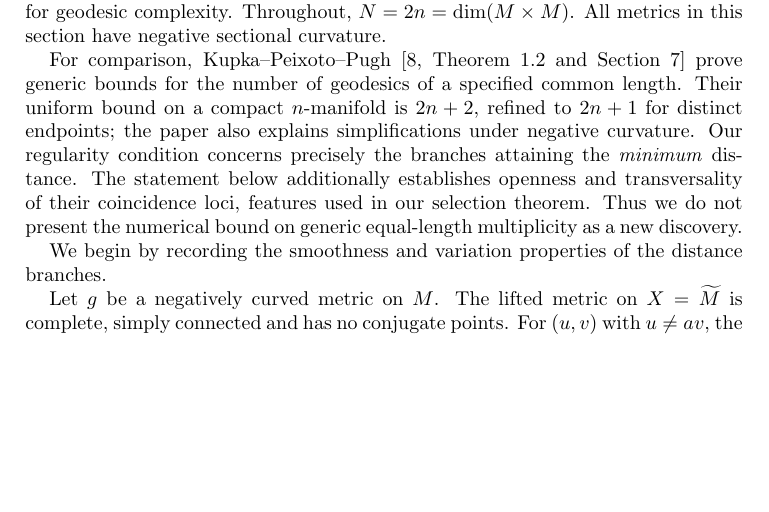
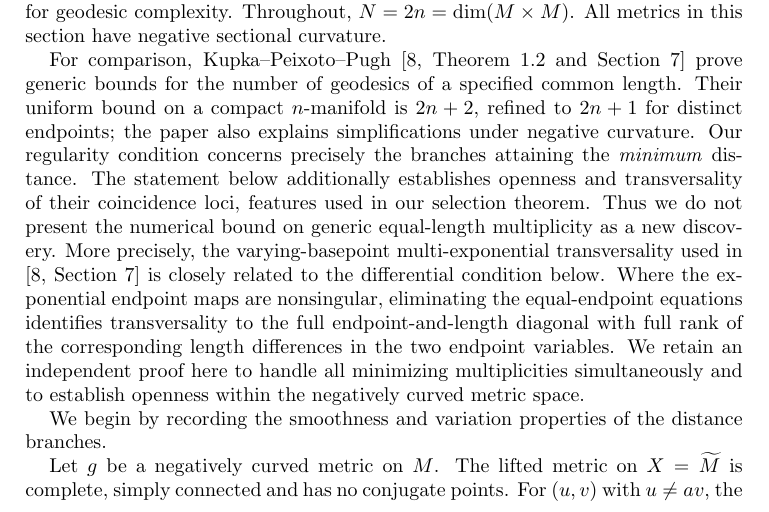
Before and after one commit to FukushiKen2/tcmagnitude, a LaTeX paper (main.tex, which reads 6_generic_metrics_and_geodesic_complexity.tex): part of page 16 of 26, cut so that both start at the same text, the shorter picture padded with empty space. Compiled offline with pdfLaTeX.

Commit message:
Clarify local equivalence between KPP multiexponential and distance-branch transversality

```diff
--- a/6_generic_metrics_and_geodesic_complexity.tex
+++ b/6_generic_metrics_and_geodesic_complexity.tex
@@ -21,6 +21,20 @@ their coincidence loci, features used in our
 selection theorem. Thus we do not present
 the numerical bound on generic equal-length
 multiplicity as a new discovery.
+More precisely, the varying-basepoint
+multi-exponential transversality used in
+\cite[Section~7]{KupkaPeixotoPugh2006}
+is closely related to the differential
+condition below. Where the exponential
+endpoint maps are nonsingular, eliminating
+the equal-endpoint equations identifies
+transversality to the full endpoint-and-length
+diagonal with full rank of the corresponding
+length differences in the two endpoint variables.
+We retain an independent proof here to handle
+all minimizing multiplicities simultaneously
+and to establish openness within the
+negatively curved metric space.
 
 We begin by recording the smoothness and variation properties of the distance branches.
 
```
